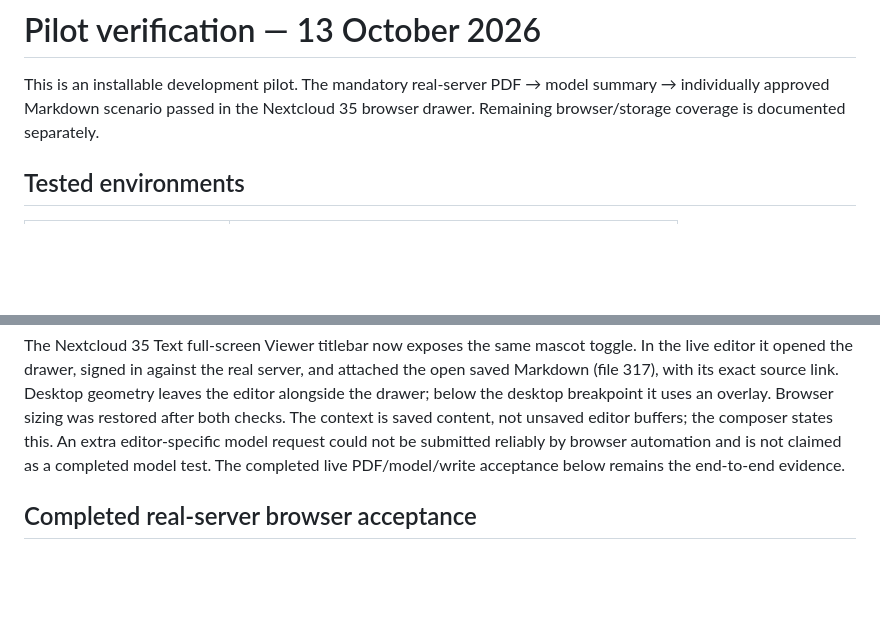
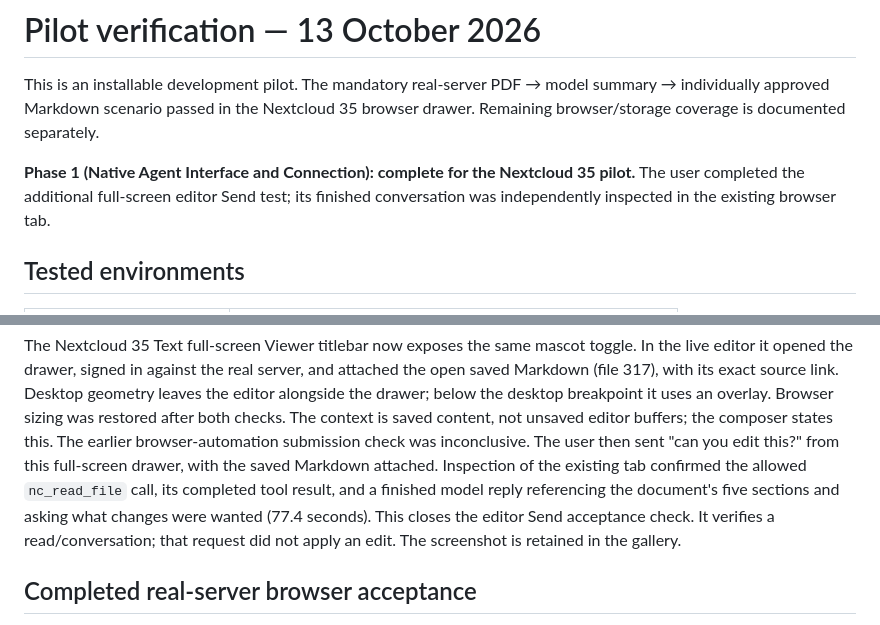
Before and after one commit to fadenstack/faden-agent-nextcloud, a Markdown page: docs/verification.md, 2 parts joined by grey strips. Rendered like a GitHub page; blank space fills up the shorter version.

```diff
--- a/docs/verification.md
+++ b/docs/verification.md
@@ -3,6 +3,10 @@
 This is an installable development pilot. The mandatory real-server PDF → model
 summary → individually approved Markdown scenario passed in the Nextcloud 35
 browser drawer. Remaining browser/storage coverage is documented separately.
+
+**Phase 1 (Native Agent Interface and Connection): complete for the Nextcloud 35
+pilot.** The user completed the additional full-screen editor Send test; its
+finished conversation was independently inspected in the existing browser tab.
 
 ## Tested environments
 
@@ -79,9 +83,13 @@ and attached the open saved Markdown (file 317), with its exact source link.
 Desktop geometry leaves the editor alongside the drawer; below the desktop
 breakpoint it uses an overlay. Browser sizing was restored after both checks.
 The context is saved content, not unsaved editor buffers; the composer states this.
-An extra editor-specific model request could not be submitted reliably by browser
-automation and is not claimed as a completed model test. The completed live
-PDF/model/write acceptance below remains the end-to-end evidence.
+The earlier browser-automation submission check was inconclusive. The user then
+sent "can you edit this?" from this full-screen drawer, with the saved Markdown
+attached. Inspection of the existing tab confirmed the allowed `nc_read_file`
+call, its completed tool result, and a finished model reply referencing the
+document's five sections and asking what changes were wanted (77.4 seconds).
+This closes the editor Send acceptance check. It verifies a read/conversation;
+that request did not apply an edit. The screenshot is retained in the gallery.
 
 ## Completed real-server browser acceptance
 
```
Also changed, not shown: README.md (+3 -0 lines), docs/screenshots.md (+5 -0 lines), docs/screenshots/fullscreen-editor-live-response-dark.jpg (added).
